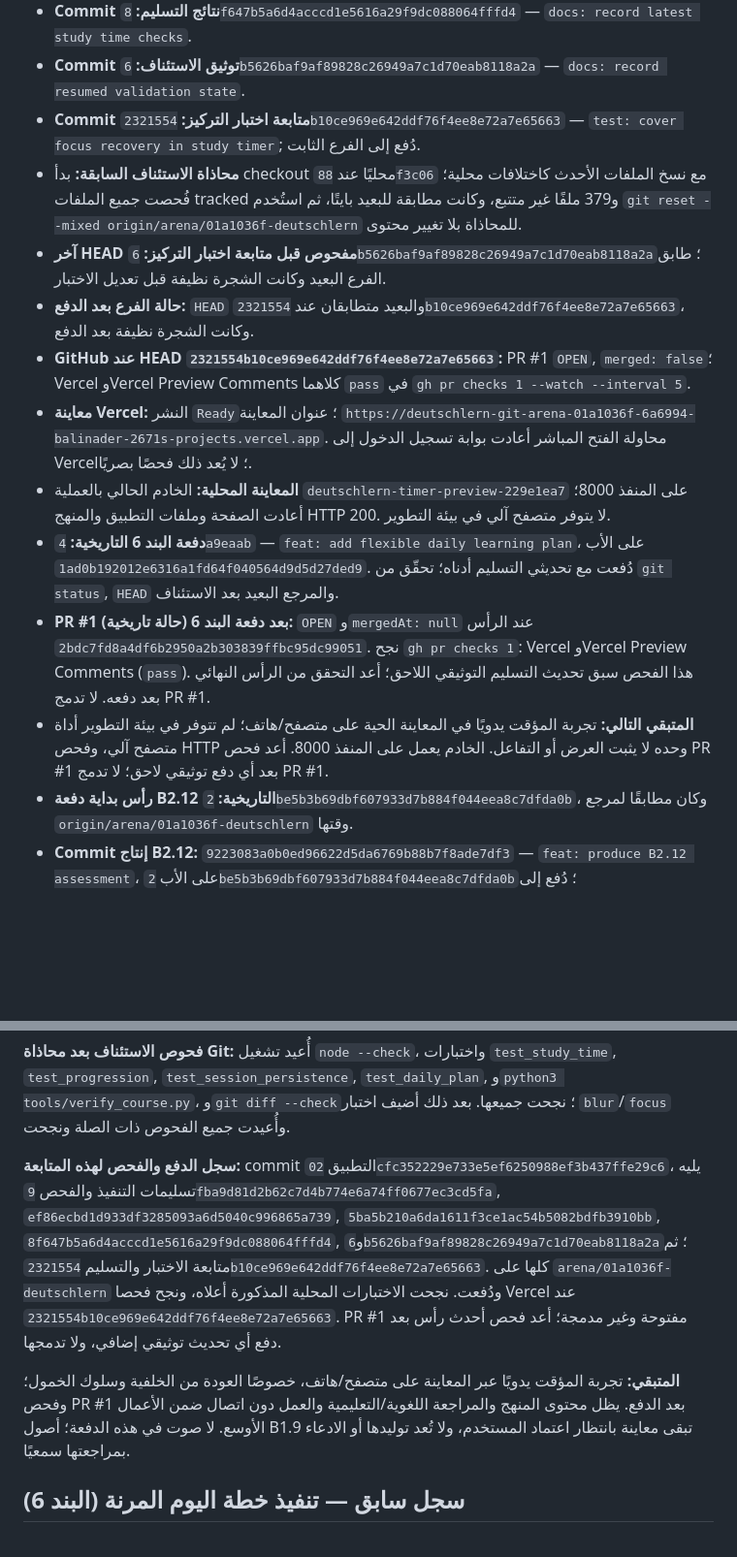
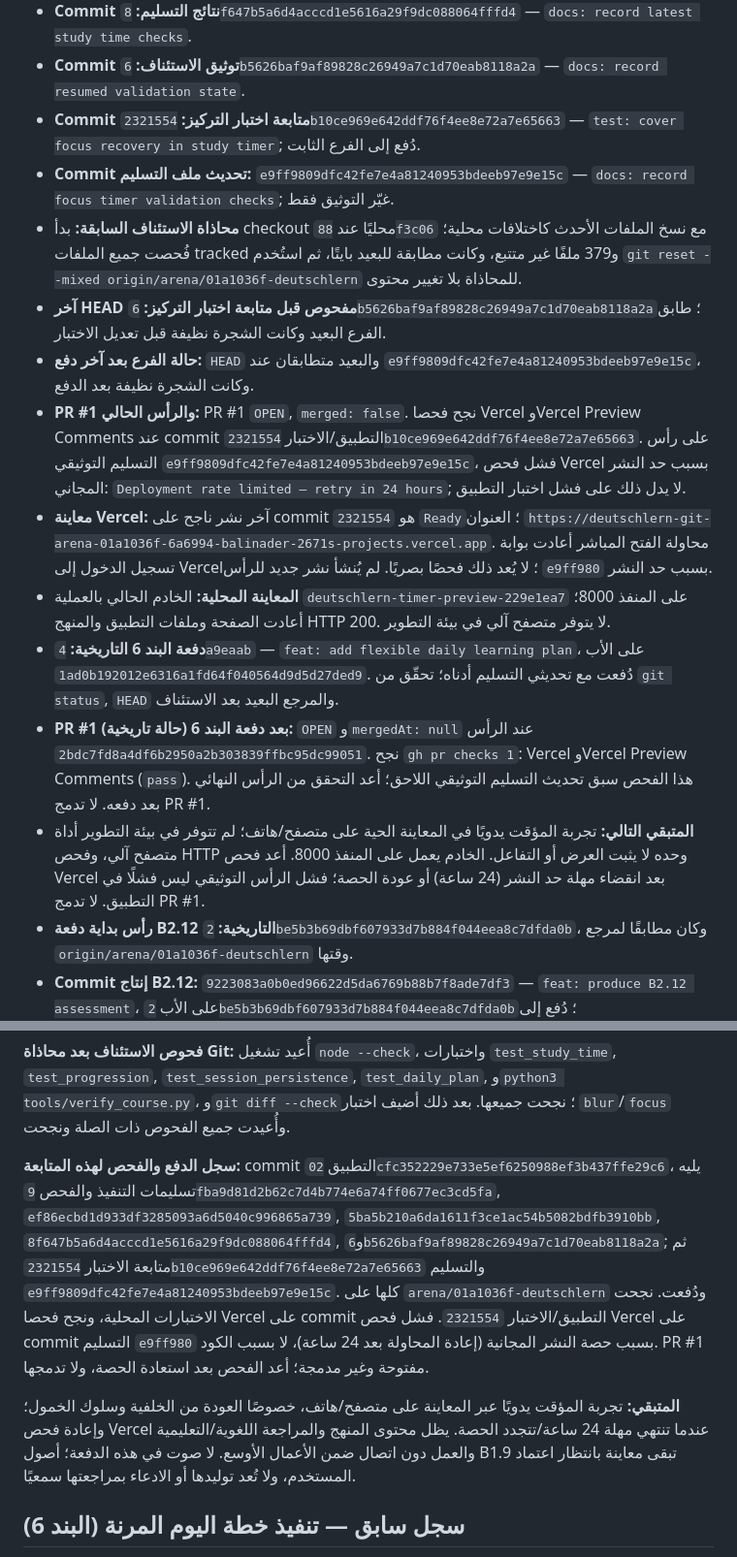
Before and after one commit to naderba69/deutschlern, a Markdown page: data/production-handoff.md, 2 parts joined by grey strips. Shown at 97% size. Drawn GitHub-style; blank space fills up the shorter version.

Commit message:
docs: note Vercel deployment quota limit
Co-authored-by: arena-agent <297053741+arena-agent@users.noreply.github.com>

```diff
--- a/data/production-handoff.md
+++ b/data/production-handoff.md
@@ -10,15 +10,16 @@
 - **Commit نتائج التسليم:** `8f647b5a6d4acccd1e5616a29f9dc088064fffd4` — `docs: record latest study time checks`.
 - **Commit توثيق الاستئناف:** `6b5626baf9af89828c26949a7c1d70eab8118a2a` — `docs: record resumed validation state`.
 - **Commit متابعة اختبار التركيز:** `2321554b10ce969e642ddf76f4ee8e72a7e65663` — `test: cover focus recovery in study timer`; دُفع إلى الفرع الثابت.
+- **Commit تحديث ملف التسليم:** `e9ff9809dfc42fe7e4a81240953bdeeb97e9e15c` — `docs: record focus timer validation checks`; غيّر التوثيق فقط.
 - **محاذاة الاستئناف السابقة:** بدأ checkout محليًا عند `88f3c06` مع نسخ الملفات الأحدث كاختلافات محلية؛ فُحصت جميع الملفات tracked و379 ملفًا غير متتبع، وكانت مطابقة للبعيد بايتًا، ثم استُخدم `git reset --mixed origin/arena/01a1036f-deutschlern` للمحاذاة بلا تغيير محتوى.
 - **آخر HEAD مفحوص قبل متابعة اختبار التركيز:** `6b5626baf9af89828c26949a7c1d70eab8118a2a`؛ طابق الفرع البعيد وكانت الشجرة نظيفة قبل تعديل الاختبار.
-- **حالة الفرع بعد الدفع:** `HEAD` والبعيد متطابقان عند `2321554b10ce969e642ddf76f4ee8e72a7e65663`، وكانت الشجرة نظيفة بعد الدفع.
-- **GitHub عند HEAD `2321554b10ce969e642ddf76f4ee8e72a7e65663`:** PR #1 `OPEN`, `merged: false`؛ Vercel وVercel Preview Comments كلاهما `pass` في `gh pr checks 1 --watch --interval 5`.
-- **معاينة Vercel:** النشر `Ready`؛ عنوان المعاينة `https://deutschlern-git-arena-01a1036f-6a6994-balinader-2671s-projects.vercel.app`. محاولة الفتح المباشر أعادت بوابة تسجيل الدخول إلى Vercel؛ لا يُعد ذلك فحصًا بصريًا.
+- **حالة الفرع بعد آخر دفع:** `HEAD` والبعيد متطابقان عند `e9ff9809dfc42fe7e4a81240953bdeeb97e9e15c`، وكانت الشجرة نظيفة بعد الدفع.
+- **PR #1 والرأس الحالي:** PR #1 `OPEN`, `merged: false`. نجح فحصا Vercel وVercel Preview Comments عند commit التطبيق/الاختبار `2321554b10ce969e642ddf76f4ee8e72a7e65663`. على رأس التسليم التوثيقي `e9ff9809dfc42fe7e4a81240953bdeeb97e9e15c`، فشل فحص Vercel بسبب حد النشر المجاني: `Deployment rate limited — retry in 24 hours`; لا يدل ذلك على فشل اختبار التطبيق.
+- **معاينة Vercel:** آخر نشر ناجح على commit `2321554` هو `Ready`؛ العنوان `https://deutschlern-git-arena-01a1036f-6a6994-balinader-2671s-projects.vercel.app`. محاولة الفتح المباشر أعادت بوابة تسجيل الدخول إلى Vercel؛ لا يُعد ذلك فحصًا بصريًا. لم يُنشأ نشر جديد للرأس `e9ff980` بسبب حد النشر.
 - **المعاينة المحلية:** الخادم الحالي بالعملية `deutschlern-timer-preview-229e1ea7` على المنفذ 8000؛ أعادت الصفحة وملفات التطبيق والمنهج HTTP 200. لا يتوفر متصفح آلي في بيئة التطوير.
 - **دفعة البند 6 التاريخية:** `4a9eaab` — `feat: add flexible daily learning plan`، على الأب `1ad0b192012e6316a1fd64f040564d9d5d27ded9`. دُفعت مع تحديثي التسليم أدناه؛ تحقّق من `git status`, `HEAD` والمرجع البعيد بعد الاستئناف.
 - **PR #1 بعد دفعة البند 6 (حالة تاريخية):** `OPEN` و`mergedAt: null` عند الرأس `2bdc7fd8a4df6b2950a2b303839ffbc95dc99051`. نجح `gh pr checks 1`: Vercel وVercel Preview Comments (`pass`). هذا الفحص سبق تحديث التسليم التوثيقي اللاحق؛ أعد التحقق من الرأس النهائي بعد دفعه. لا تدمج PR #1.
-- **المتبقي التالي:** تجربة المؤقت يدويًا في المعاينة الحية على متصفح/هاتف؛ لم تتوفر في بيئة التطوير أداة متصفح آلي، وفحص HTTP وحده لا يثبت العرض أو التفاعل. الخادم يعمل على المنفذ 8000. أعد فحص PR #1 بعد أي دفع توثيقي لاحق؛ لا تدمج PR #1.
+- **المتبقي التالي:** تجربة المؤقت يدويًا في المعاينة الحية على متصفح/هاتف؛ لم تتوفر في بيئة التطوير أداة متصفح آلي، وفحص HTTP وحده لا يثبت العرض أو التفاعل. الخادم يعمل على المنفذ 8000. أعد فحص Vercel بعد انقضاء مهلة حد النشر (24 ساعة) أو عودة الحصة؛ فشل الرأس التوثيقي ليس فشلًا في التطبيق. لا تدمج PR #1.
 - **رأس بداية دفعة B2.12 التاريخية:** `2be5b3b69dbf607933d7b884f044eea8c7dfda0b`، وكان مطابقًا لمرجع `origin/arena/01a1036f-deutschlern` وقتها.
 - **Commit إنتاج B2.12:** `9223083a0b0ed96622d5da6769b88b7f8ade7df3` — `feat: produce B2.12 assessment`، على الأب `2be5b3b69dbf607933d7b884f044eea8c7dfda0b`؛ دُفع إلى `origin/arena/01a1036f-deutschlern`.
 - **Commit تحديث التسليم:** `dc6c9ad39765035b95c7fa9bd7f587f7626919cb` — `docs: finalize B2.12 delivery handoff`، على الفرع نفسه بعد commit الإنتاج، ودُفع إلى `origin/arena/01a1036f-deutschlern`.
@@ -53,9 +54,9 @@
 
 **فحوص الاستئناف بعد محاذاة Git:** أُعيد تشغيل `node --check`، واختبارات `test_study_time`, `test_progression`, `test_session_persistence`, `test_daily_plan`, و`python3 tools/verify_course.py`، و`git diff --check`؛ نجحت جميعها. بعد ذلك أضيف اختبار `blur`/`focus` وأُعيدت جميع الفحوص ذات الصلة ونجحت.
 
-**سجل الدفع والفحص لهذه المتابعة:** commit التطبيق `02cfc352229e733e5ef6250988ef3b437ffe29c6`، يليه تسليمات التنفيذ والفحص `9fba9d81d2b62c7d4b774e6a74ff0677ec3cd5fa`, `ef86ecbd1d933df3285093a6d5040c996865a739`, `5ba5b210a6da1611f3ce1ac54b5082bdfb3910bb`, `8f647b5a6d4acccd1e5616a29f9dc088064fffd4`, و`6b5626baf9af89828c26949a7c1d70eab8118a2a`؛ ثم متابعة الاختبار والتسليم `2321554b10ce969e642ddf76f4ee8e72a7e65663`. كلها على `arena/01a1036f-deutschlern` ودُفعت. نجحت الاختبارات المحلية المذكورة أعلاه، ونجح فحصا Vercel عند `2321554b10ce969e642ddf76f4ee8e72a7e65663`. PR #1 مفتوحة وغير مدمجة؛ أعد فحص أحدث رأس بعد دفع أي تحديث توثيقي إضافي، ولا تدمجها.
+**سجل الدفع والفحص لهذه المتابعة:** commit التطبيق `02cfc352229e733e5ef6250988ef3b437ffe29c6`، يليه تسليمات التنفيذ والفحص `9fba9d81d2b62c7d4b774e6a74ff0677ec3cd5fa`, `ef86ecbd1d933df3285093a6d5040c996865a739`, `5ba5b210a6da1611f3ce1ac54b5082bdfb3910bb`, `8f647b5a6d4acccd1e5616a29f9dc088064fffd4`, و`6b5626baf9af89828c26949a7c1d70eab8118a2a`; ثم متابعة الاختبار `2321554b10ce969e642ddf76f4ee8e72a7e65663` والتسليم `e9ff9809dfc42fe7e4a81240953bdeeb97e9e15c`. كلها على `arena/01a1036f-deutschlern` ودُفعت. نجحت الاختبارات المحلية، ونجح فحصا Vercel على commit التطبيق/الاختبار `2321554`. فشل فحص Vercel على commit التسليم `e9ff980` بسبب حصة النشر المجانية (إعادة المحاولة بعد 24 ساعة)، لا بسبب الكود. PR #1 مفتوحة وغير مدمجة؛ أعد الفحص بعد استعادة الحصة، ولا تدمجها.
 
-**المتبقي:** تجربة المؤقت يدويًا عبر المعاينة على متصفح/هاتف، خصوصًا العودة من الخلفية وسلوك الخمول؛ وفحص PR #1 بعد الدفع. يظل محتوى المنهج والمراجعة اللغوية/التعليمية والعمل دون اتصال ضمن الأعمال الأوسع. لا صوت في هذه الدفعة؛ أصول B1.9 تبقى معاينة بانتظار اعتماد المستخدم، ولا تُعد توليدها أو الادعاء بمراجعتها سمعيًا.
+**المتبقي:** تجربة المؤقت يدويًا عبر المعاينة على متصفح/هاتف، خصوصًا العودة من الخلفية وسلوك الخمول؛ وإعادة فحص Vercel عندما تنتهي مهلة 24 ساعة/تتجدد الحصة. يظل محتوى المنهج والمراجعة اللغوية/التعليمية والعمل دون اتصال ضمن الأعمال الأوسع. لا صوت في هذه الدفعة؛ أصول B1.9 تبقى معاينة بانتظار اعتماد المستخدم، ولا تُعد توليدها أو الادعاء بمراجعتها سمعيًا.
 
 ## سجل سابق — تنفيذ خطة اليوم المرنة (البند 6)
 
```
Also changed, not shown: PROFESSIONAL_CONTINUATION_PROMPT_AR.md (+5 -5 lines).
